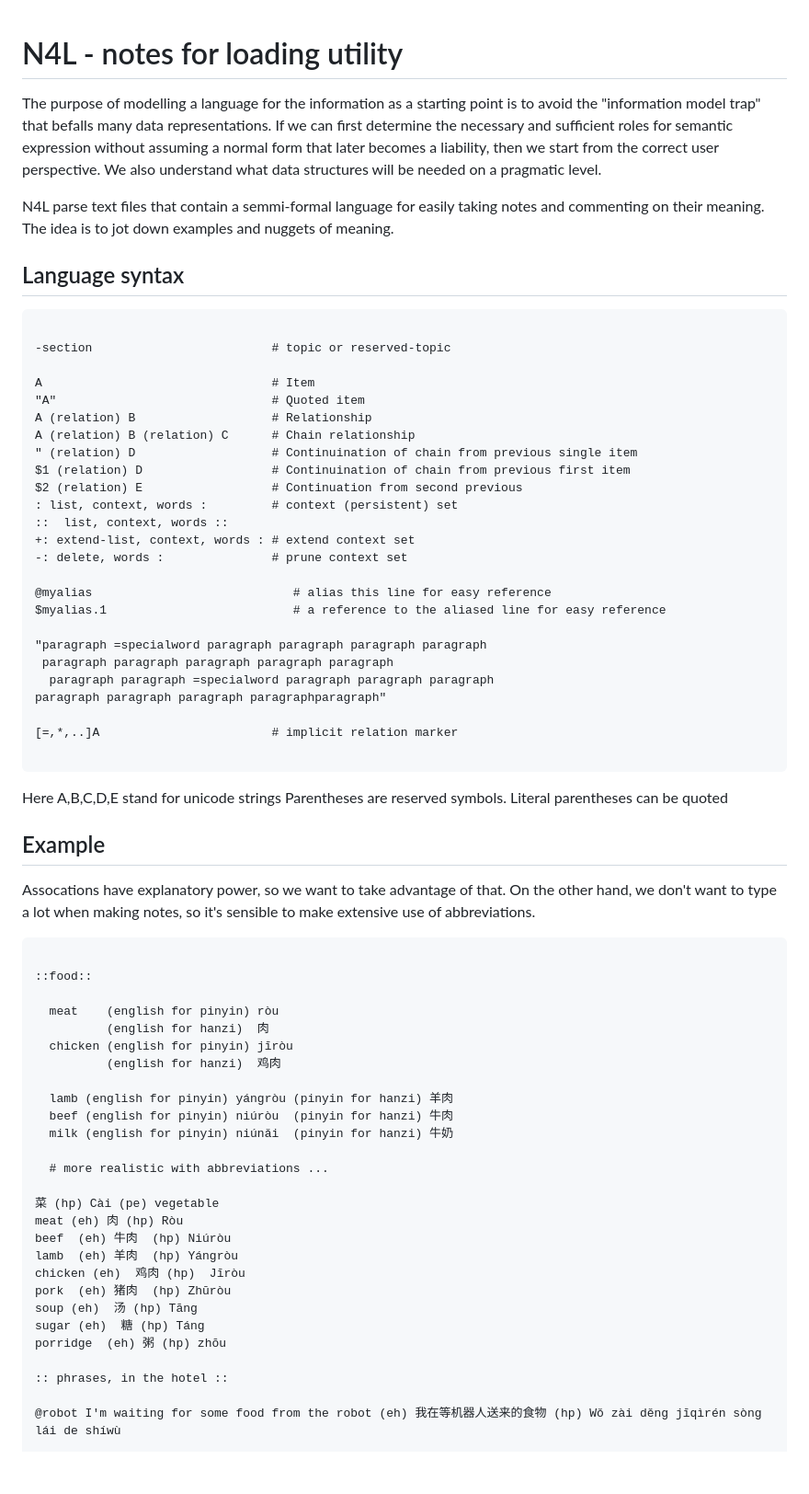
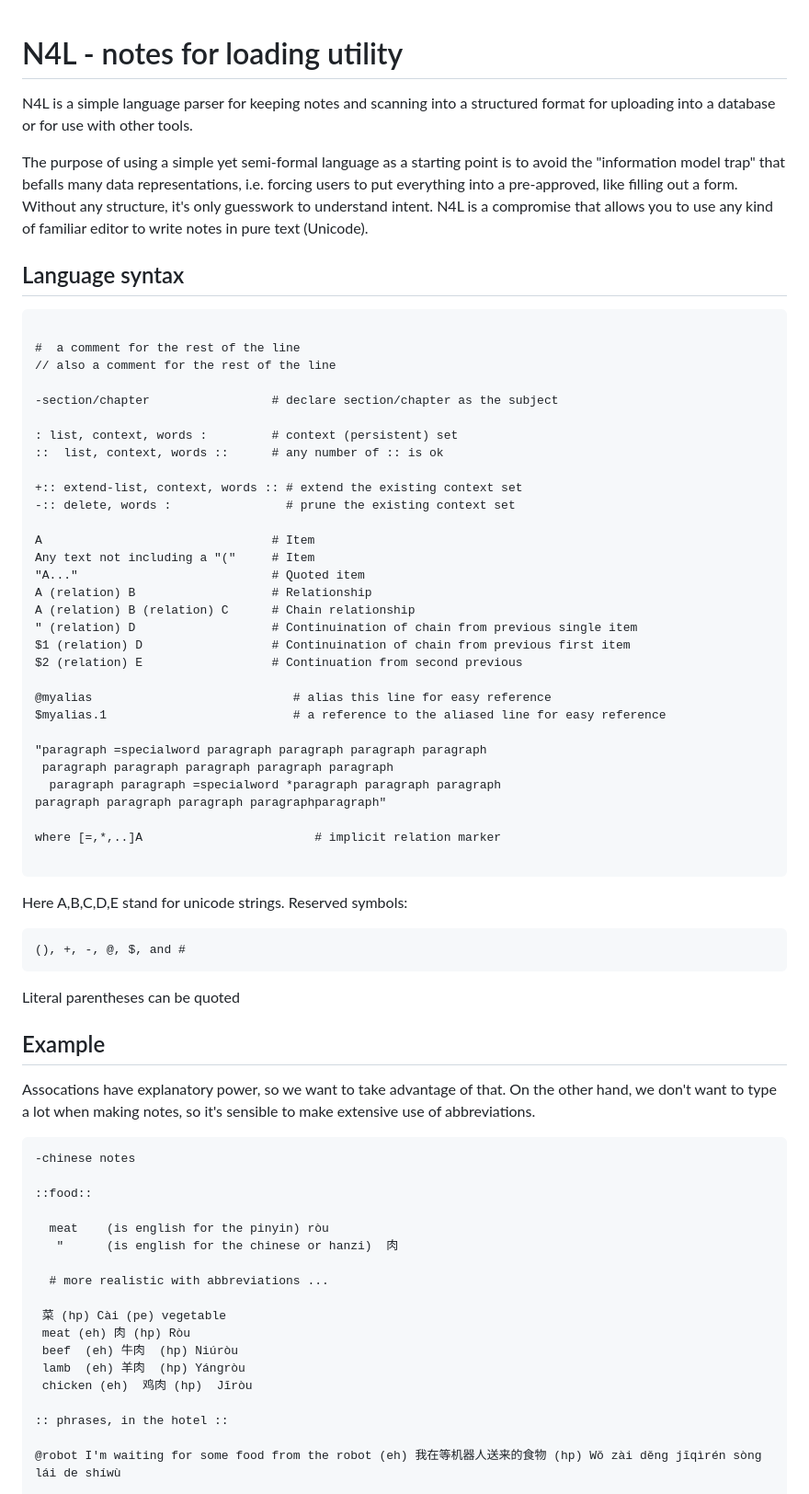
Before and after one commit to shdlabs/SSTorytime, a Markdown page: docs/N4L.md, the part around one of its changes. Shown at 92% size. Drawn GitHub-style; blank space fills up the shorter version.

Commit message:
Update text

```diff
--- a/docs/N4L.md
+++ b/docs/N4L.md
@@ -1,48 +1,56 @@
 
 # N4L - notes for loading utility
 
+N4L is a simple language parser for keeping notes and scanning into a
+structured format for uploading into a database or for use with other tools.
 
-The purpose of modelling a language for the information as a starting
+The purpose of using a simple yet semi-formal language as a starting
 point is to avoid the "information model trap" that befalls many data
-representations. If we can first determine the necessary and
-sufficient roles for semantic expression without assuming a normal form
-that later becomes a liability, then we start from the correct user perspective.
-We also understand what data structures will be needed on a pragmatic level.
-
-N4L parse text files that contain a semmi-formal language for easily taking notes and commenting
-on their meaning. The idea is to jot down examples and nuggets of meaning.
+representations, i.e. forcing users to put everything into a pre-approved,
+like filling out a form. Without any structure, it's only guesswork to
+understand intent. N4L is a compromise that allows you to use any kind of
+familiar editor to write notes in pure text (Unicode).
 
 ## Language syntax
 
 <pre>
 
--section                         # topic or reserved-topic
+#  a comment for the rest of the line
+// also a comment for the rest of the line
+
+-section/chapter                 # declare section/chapter as the subject
+
+: list, context, words :         # context (persistent) set
+::  list, context, words ::      # any number of :: is ok
+
++:: extend-list, context, words :: # extend the existing context set
+-:: delete, words :                # prune the existing context set
 
 A                                # Item
-"A"                              # Quoted item
+Any text not including a "("     # Item
+"A..."                           # Quoted item
 A (relation) B                   # Relationship
 A (relation) B (relation) C      # Chain relationship
 " (relation) D                   # Continuination of chain from previous single item
 $1 (relation) D                  # Continuination of chain from previous first item
 $2 (relation) E                  # Continuation from second previous
-: list, context, words :         # context (persistent) set
-::  list, context, words ::
-+: extend-list, context, words : # extend context set
--: delete, words :               # prune context set
 
 @myalias                            # alias this line for easy reference
 $myalias.1                          # a reference to the aliased line for easy reference
 
 "paragraph =specialword paragraph paragraph paragraph paragraph
  paragraph paragraph paragraph paragraph paragraph
-  paragraph paragraph =specialword paragraph paragraph paragraph
+  paragraph paragraph =specialword *paragraph paragraph paragraph
 paragraph paragraph paragraph paragraphparagraph"
 
-[=,*,..]A                        # implicit relation marker
+where [=,*,..]A                        # implicit relation marker
 
 </pre>
-Here A,B,C,D,E stand for unicode strings
-Parentheses are reserved symbols. Literal parentheses can be quoted
+Here A,B,C,D,E stand for unicode strings. Reserved symbols:
+<pre>
+(), +, -, @, $, and #
+</pre>
+Literal parentheses can be quoted
 
 ## Example
 
@@ -51,29 +59,20 @@ On the other hand, we don't want to type a lot when making notes, so
 it's sensible to make extensive use of abbreviations.
 
 <pre>
+-chinese notes
 
 ::food::
 
-  meat    (english for pinyin) ròu
-          (english for hanzi)  肉
-  chicken (english for pinyin) jīròu
-          (english for hanzi)  鸡肉
-
-  lamb (english for pinyin) yángròu (pinyin for hanzi) 羊肉
-  beef (english for pinyin) niúròu  (pinyin for hanzi) 牛肉
-  milk (english for pinyin) niúnǎi  (pinyin for hanzi) 牛奶
+  meat    (is english for the pinyin) ròu
+   "      (is english for the chinese or hanzi)  肉
 
   # more realistic with abbreviations ...
 
-菜 (hp) Cài (pe) vegetable
-meat (eh) 肉 (hp) Ròu
-beef  (eh) 牛肉  (hp) Niúròu
-lamb  (eh) 羊肉  (hp) Yángròu
-chicken (eh)  鸡肉 (hp)  Jīròu
-pork  (eh) 猪肉  (hp) Zhūròu
-soup (eh)  汤 (hp) Tāng
-sugar (eh)  糖 (hp) Táng
-porridge  (eh) 粥 (hp) zhōu
+ 菜 (hp) Cài (pe) vegetable
+ meat (eh) 肉 (hp) Ròu
+ beef  (eh) 牛肉  (hp) Niúròu
+ lamb  (eh) 羊肉  (hp) Yángròu
+ chicken (eh)  鸡肉 (hp)  Jīròu
 
 :: phrases, in the hotel ::
 
```
Also changed, not shown: other parts of docs/N4L.md (+7 -6 lines).
